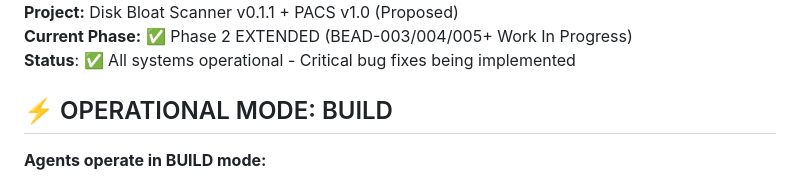
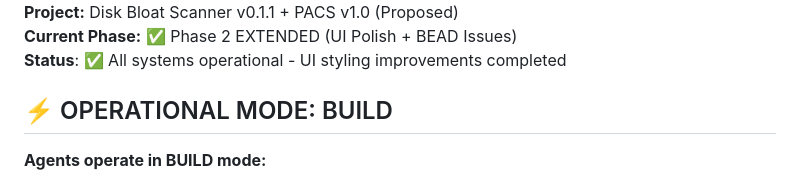
Before and after one commit to fglogan/disk-scanner, a Markdown page: AGENTS.md, the part around one of its changes. Rendered like a GitHub page.

```diff
--- a/AGENTS.md
+++ b/AGENTS.md
@@ -4,6 +4,6 @@
 **Project:** Disk Bloat Scanner v0.1.1 + PACS v1.0 (Proposed)
-**Current Phase:** ✅ Phase 2 EXTENDED (BEAD-003/004/005+ Work In Progress)
-**Status**: ✅ All systems operational - Critical bug fixes being implemented
+**Current Phase:** ✅ Phase 2 EXTENDED (UI Polish + BEAD Issues)
+**Status**: ✅ All systems operational - UI styling improvements completed
 
 ## ⚡ OPERATIONAL MODE: BUILD
 
```
Also changed, not shown: other parts of AGENTS.md (+55 -2 lines).
